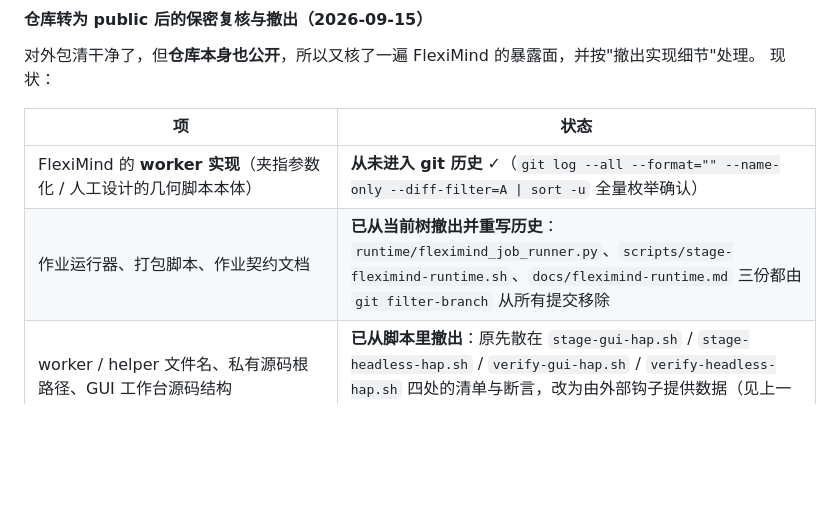
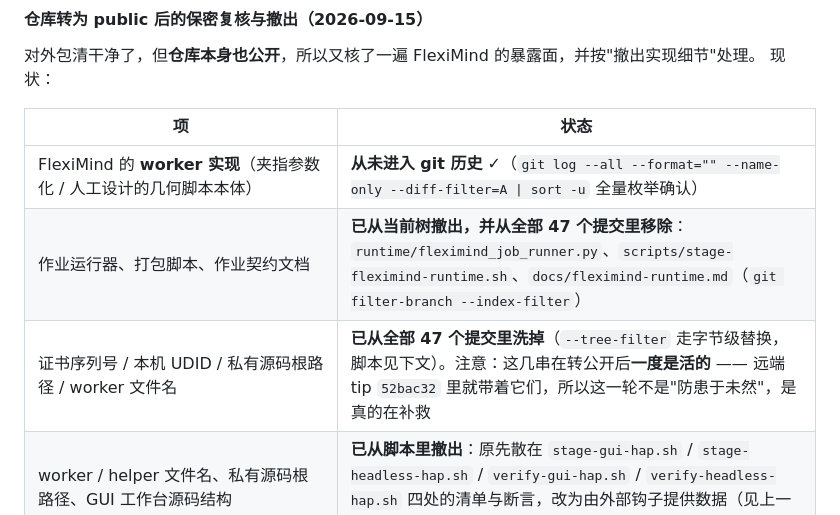
Before and after one commit to liang-xiaohui/freecad-on-harmonyos, a Markdown page: docs/appgallery-release.md, the part around one of its changes. Drawn GitHub-style; blank space fills up the shorter version.

```diff
--- a/docs/appgallery-release.md
+++ b/docs/appgallery-release.md
@@ -635,7 +635,8 @@ README「可复跑入口」与 `docs/device-run-guide.md` 的设备侧验收一
 | 项 | 状态 |
 | --- | --- |
 | FlexiMind 的 **worker 实现**（夹指参数化 / 人工设计的几何脚本本体） | **从未进入 git 历史** ✓（`git log --all --format="" --name-only --diff-filter=A \| sort -u` 全量枚举确认） |
-| 作业运行器、打包脚本、作业契约文档 | **已从当前树撤出并重写历史**：`runtime/fleximind_job_runner.py`、`scripts/stage-fleximind-runtime.sh`、`docs/fleximind-runtime.md` 三份都由 `git filter-branch` 从所有提交移除 |
+| 作业运行器、打包脚本、作业契约文档 | **已从当前树撤出，并从全部 47 个提交里移除**：`runtime/fleximind_job_runner.py`、`scripts/stage-fleximind-runtime.sh`、`docs/fleximind-runtime.md`（`git filter-branch --index-filter`） |
+| 证书序列号 / 本机 UDID / 私有源码根路径 / worker 文件名 | **已从全部 47 个提交里洗掉**（`--tree-filter` 走字节级替换，脚本见下文）。注意：这几串在转公开后**一度是活的** —— 远端 tip `52bac32` 里就带着它们，所以这一轮不是"防患于未然"，是真的在补救 |
 | worker / helper 文件名、私有源码根路径、GUI 工作台源码结构 | **已从脚本里撤出**：原先散在 `stage-gui-hap.sh` / `stage-headless-hap.sh` / `verify-gui-hap.sh` / `verify-headless-hap.sh` 四处的清单与断言，改为由外部钩子提供数据（见上一小节） |
 | `entry/src/main/cpp/acceptance.cpp` | **仍可见**：无头桥按 `<filesDir>/FlexiMind/fleximind_job_runner.py` 定位运行器。只暴露载荷目录名与运行器文件名，不含 worker 名与作业契约；改动要重编 `libfreecadacceptance.so` 并重新验证 GUI，收益小风险大，故保留 |
 | `.workbuddy/`（内部工作记录） | **未跟踪** ✓（`git ls-files` 命中 0） |
```
Also changed, not shown: other parts of docs/appgallery-release.md (+41 -2 lines).
